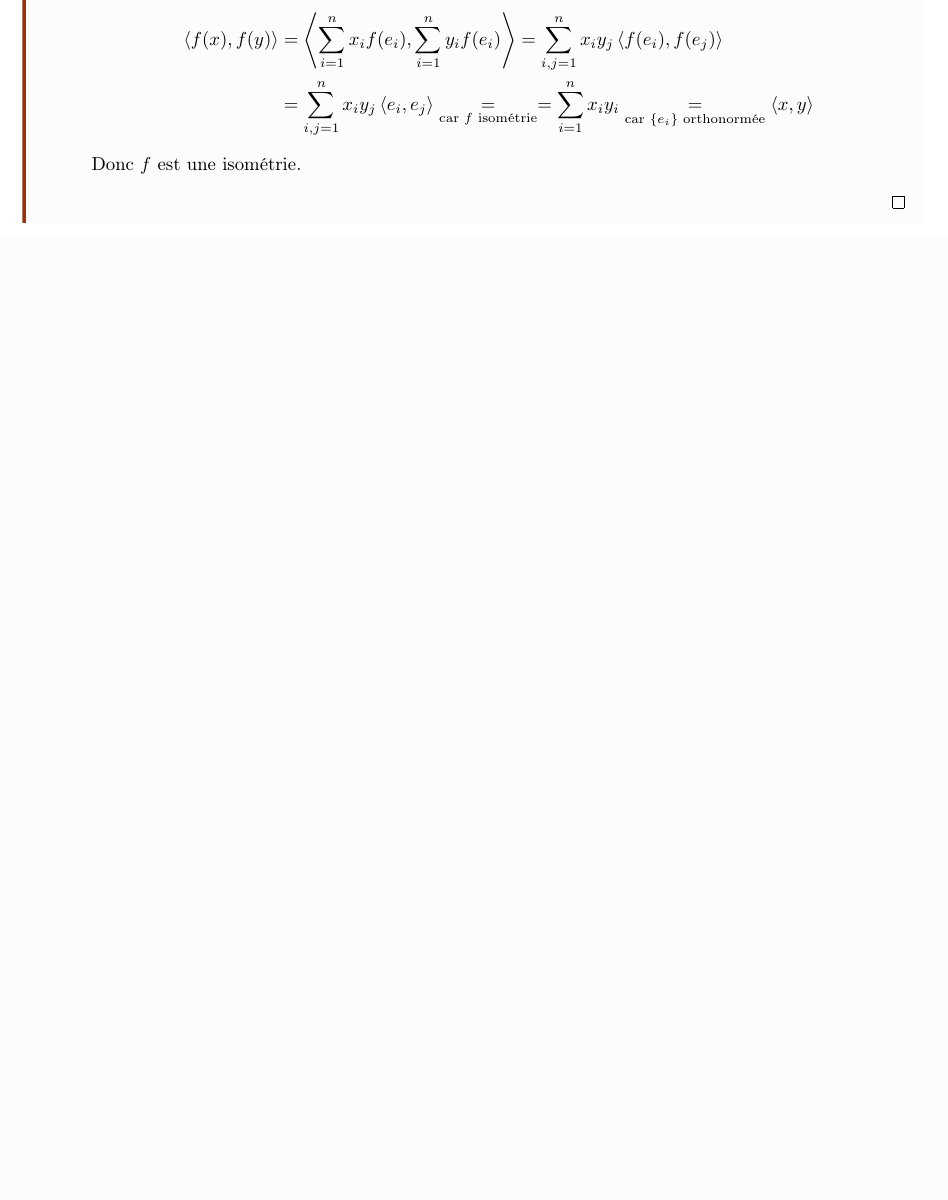
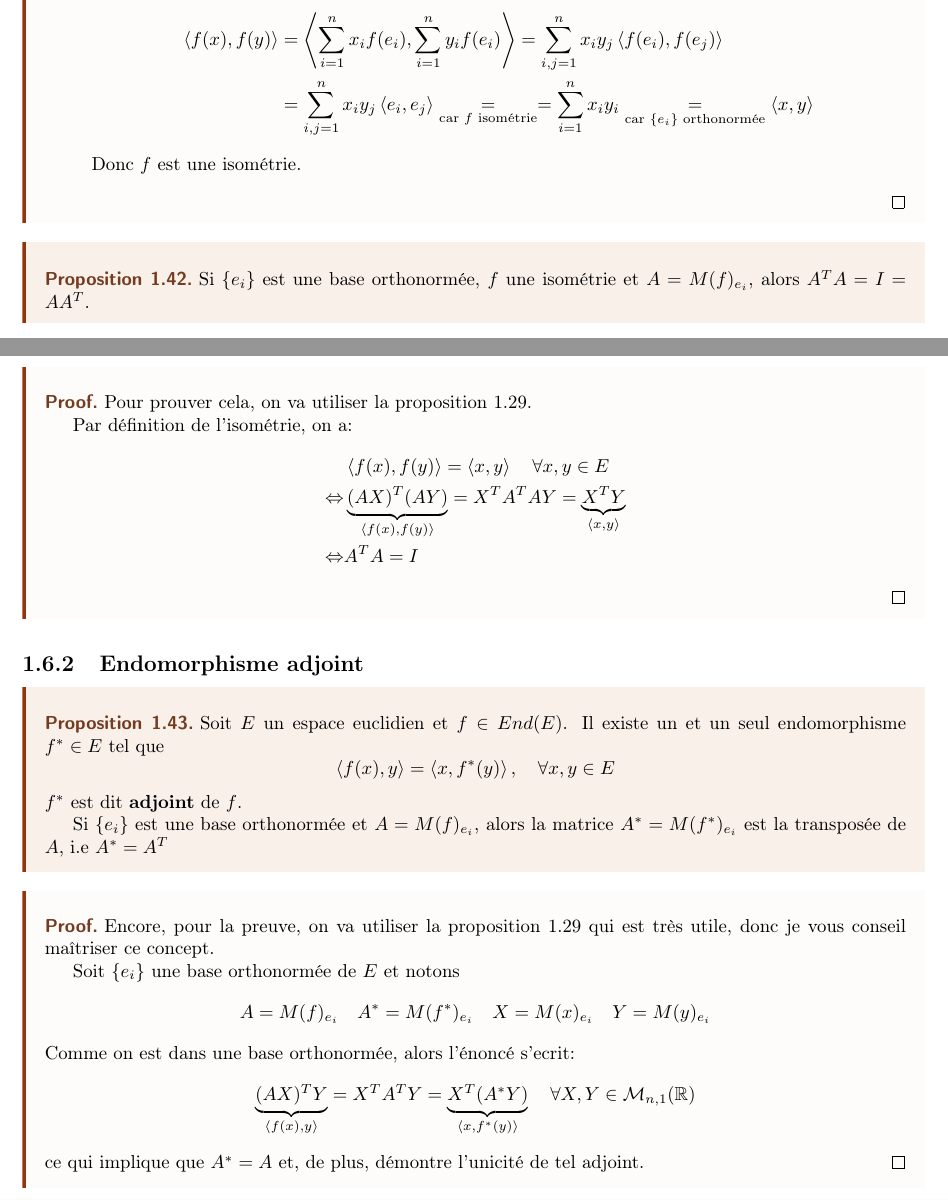
Before and after one commit to DobbiKov/semester4-lecture-notes, a LaTeX document (linalg/main.tex, which reads linalg/lec3.tex): part of page 17 of 18 before the commit and two parts of pages 17 and 18 of 19 after it, the two joined at a grey line, cut so that both start at the same text, the shorter picture padded with empty space. Compiled offline with pdfLaTeX.

Commit message:
algebra update

```diff
--- a/linalg/lec3.tex
+++ b/linalg/lec3.tex
@@ -102,3 +102,39 @@
             Donc $f$ est une isométrie.
     \end{itemize}
 \end{preuve}
+\begin{prop}
+    Si $\{e_i\}$ est une base orthonormée, $f$ une isométrie et  $A = M(f)_{e_i}$, alors  $A^{T}A = I = AA^{T}$.
+\end{prop}
+\begin{preuve}
+    Pour prouver cela, on va utiliser la proposition \ref{prop:prod-scal-par-matrice}.
+    \par
+    Par définition de l'isométrie, on a:
+    \begin{align*}
+        &\scalair{f(x), f(y)} = \scalair{x, y} \quad \forall x, y \in E\\
+        \iff &\underbrace{ (AX)^{T}(AY) }_{\scalair{f(x), f(y)}} = X^TA^TAY = \underbrace{X^TY}_{\scalair{x, y}}\\
+        \iff &A^TA = I
+    \end{align*}
+\end{preuve}
+\subsection{Endomorphisme adjoint}
+\begin{prop}
+   Soit $E$ un espace euclidien et  $f \in End(E)$. Il existe un et un seul endomorphisme  $f^* \in E$ tel que
+   \[
+       \scalair{f(x), y} = \scalair{x, f^*(y)}, \quad \forall x, y \in E
+   \]
+   $f^*$ est dit  \textbf{adjoint} de $f$.
+   \par
+   Si  $\{e_i\}$ est une base orthonormée et  $A = M(f)_{e_i}$, alors la matrice $A^* = M(f^*)_{e_i}$ est la transposée de $A$, i.e  $A^* = A^T$
+\end{prop}
+\begin{preuve}
+    Encore, pour la preuve, on va utiliser la proposition \ref{prop:prod-scal-par-matrice} qui est très utile, donc je vous conseil maîtriser ce concept.
+    \par
+    Soit $\{e_i\}$ une base orthonormée de $E$ et notons
+     \[
+    A = M(f)_{e_i} \quad A^* = M(f^*)_{e_i} \quad X = M(x)_{e_i} \quad Y = M(y)_{e_i}
+    \]
+    Comme on est dans une base orthonormée, alors l'énoncé s'ecrit:
+    \[
+        \underbrace{(AX)^TY}_{\scalair{f(x),y}} = X^TA^TY = \underbrace{X^T(A^*Y)}_{\scalair{x, f^*(y)}} \quad \forall X, Y \in \mathcal{M}_{n, 1}(\R)
+    \]
+    ce qui implique que $A^* = A$ et, de plus, démontre l'unicité de tel adjoint.
+\end{preuve}
```
Also changed, not shown: linalg/lec2.tex (+1 -1 lines).
